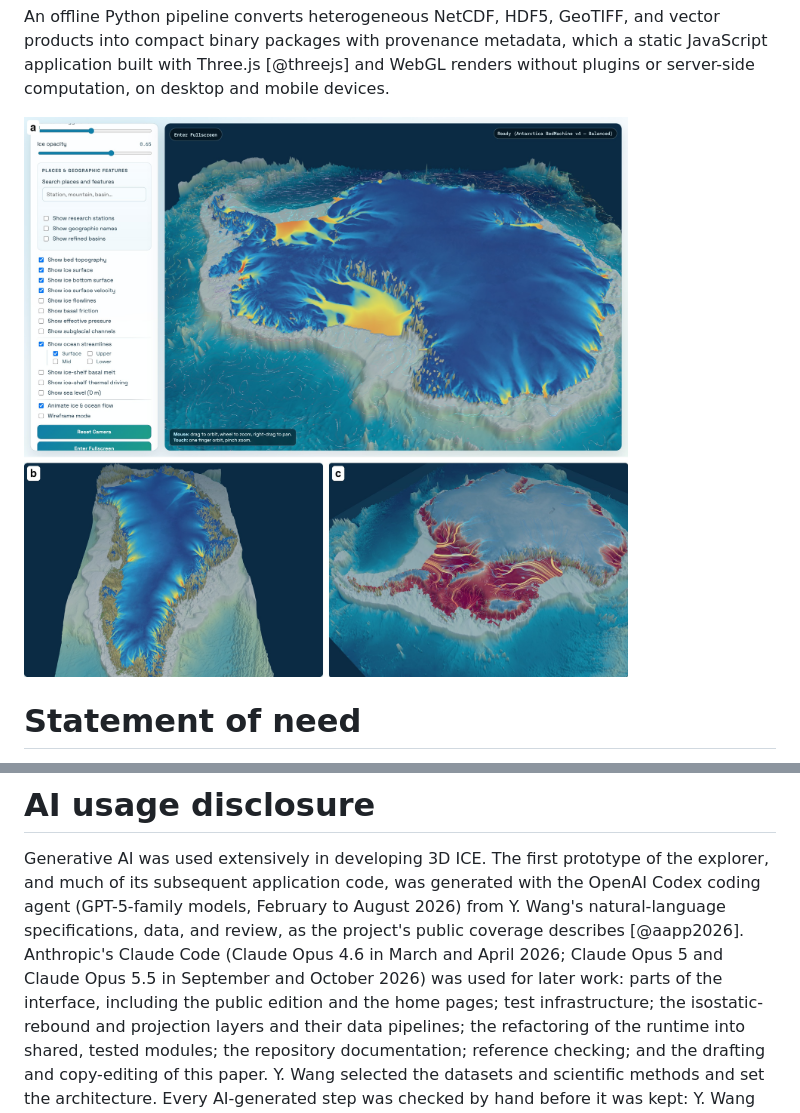
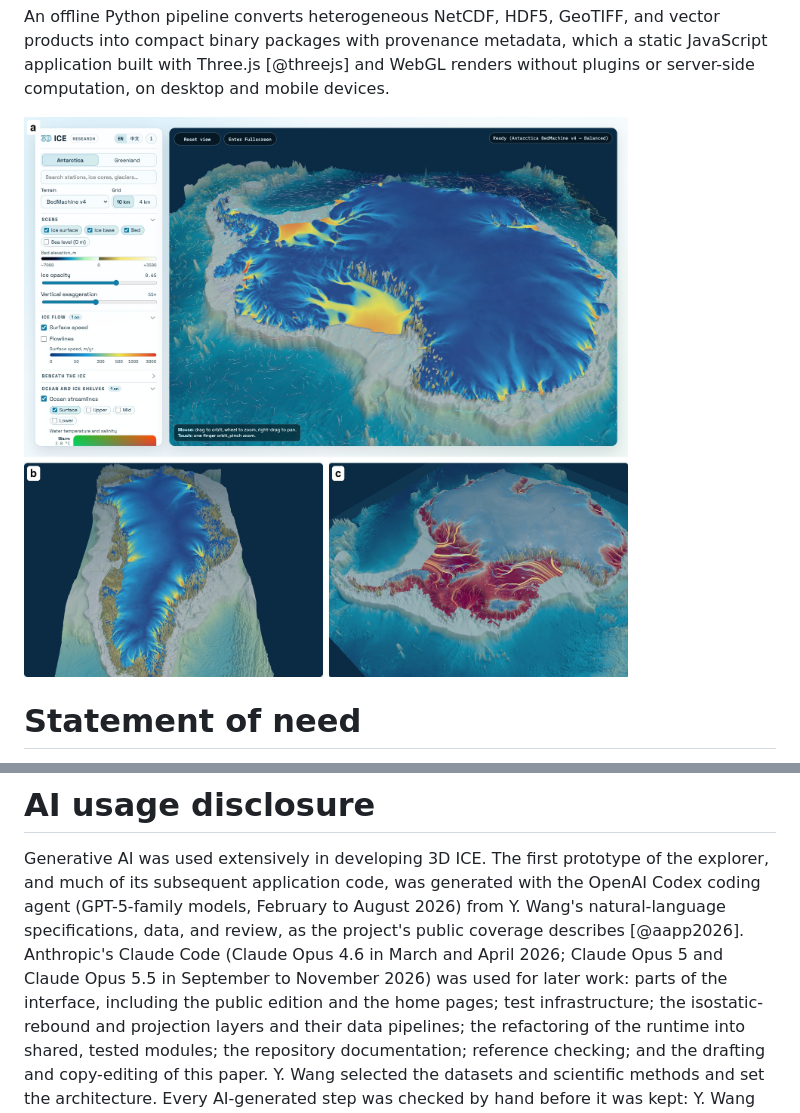
Before and after one commit to yuwang115/3d-ice, a Markdown page: paper.md, 2 parts joined by grey strips. GitHub-like rendering; pictures changed too: docs/images/explorer-overview.jpg.

Commit message:
docs(joss): re-render Figure 1(a) with the rebuilt research panel
Figure 1(a) showed the panel of v0.3.1, which v0.4.0 replaces. The panel
is re-captured from the release branch with the same layers (surface
speed and the surface band of the WAOM2 streamlines over BedMachine
Antarctica v4), at the same 1600 x 900 viewport and 1.5x scale. It is
dropped into the composite losslessly (jpegtran -drop at +0+0), so
panels (b) and (c) keep their bytes. For the capture the page margin is
28 px instead of 16, so the "a" label sits on the panel's corner and
clears the wordmark. The label is redrawn the size of "b" and "c": the
old label box also held the end of a slider.

The AI disclosure's dates for Claude Opus 5 and 5.5 now run to November
2026, when the panel the figure shows was built.

Co-Authored-By: Claude Opus 5.5 <noreply@anthropic.com>

```diff
--- a/paper.md
+++ b/paper.md
@@ -209,7 +209,7 @@ the OpenAI Codex coding agent (GPT-5-family models, February to August 2026)
 from Y. Wang's natural-language specifications, data, and review, as the
 project's public coverage describes [@aapp2026]. Anthropic's Claude Code
 (Claude Opus 4.6 in March and April 2026; Claude Opus 5 and Claude Opus 5.5 in
-September and October 2026) was used for later work: parts of the interface,
+September to November 2026) was used for later work: parts of the interface,
 including the public edition and the home pages; test infrastructure; the
 isostatic-rebound and projection layers and their data pipelines; the
 refactoring of the runtime into shared, tested modules; the repository
```
